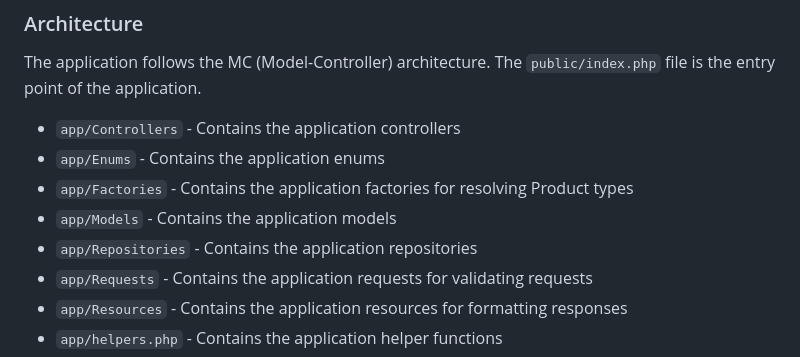
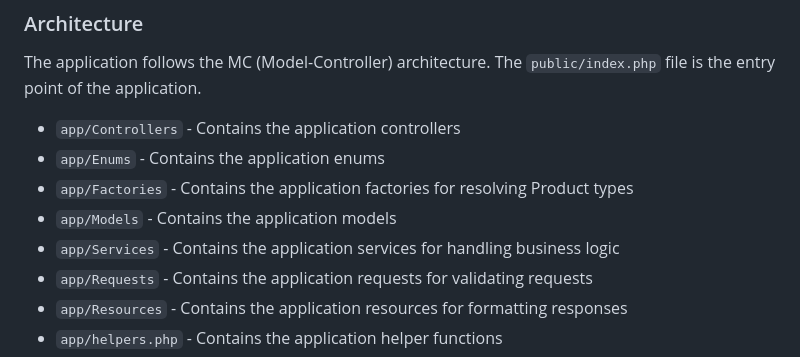
Before and after one commit to hendurhance/scandiweb-api, a Markdown page: README.md, the part around the change. Rendered like a GitHub page.

Commit message:
changes/ minor documentation

```diff
--- a/README.md
+++ b/README.md
@@ -96,7 +96,7 @@ The application follows the MC (Model-Controller) architecture. The `public/inde
 - `app/Enums` - Contains the application enums
 - `app/Factories` - Contains the application factories for resolving Product types
 - `app/Models` - Contains the application models
-- `app/Repositories` - Contains the application repositories
+- `app/Services` - Contains the application services for handling business logic
 - `app/Requests` - Contains the application requests for validating requests
 - `app/Resources` - Contains the application resources for formatting responses
 - `app/helpers.php` - Contains the application helper functions
```
